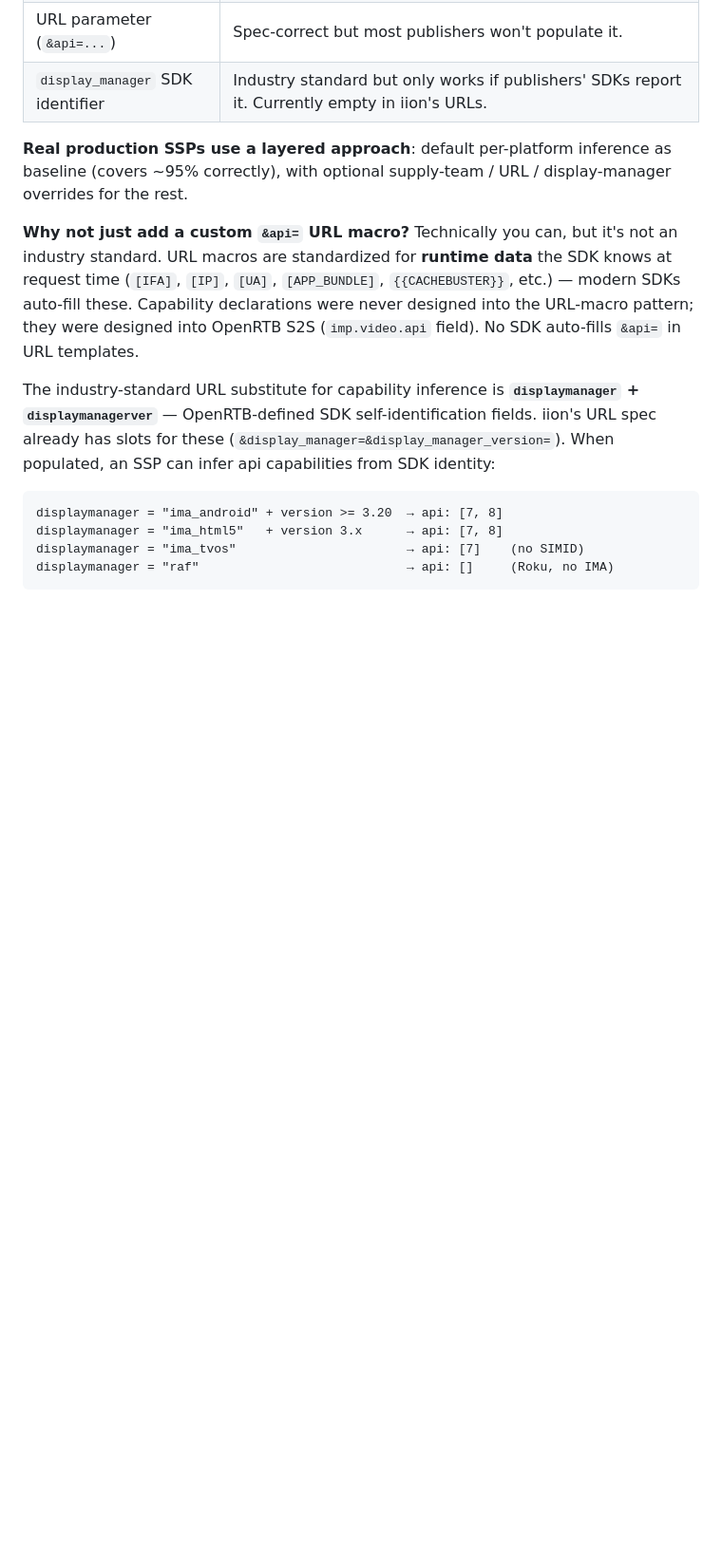
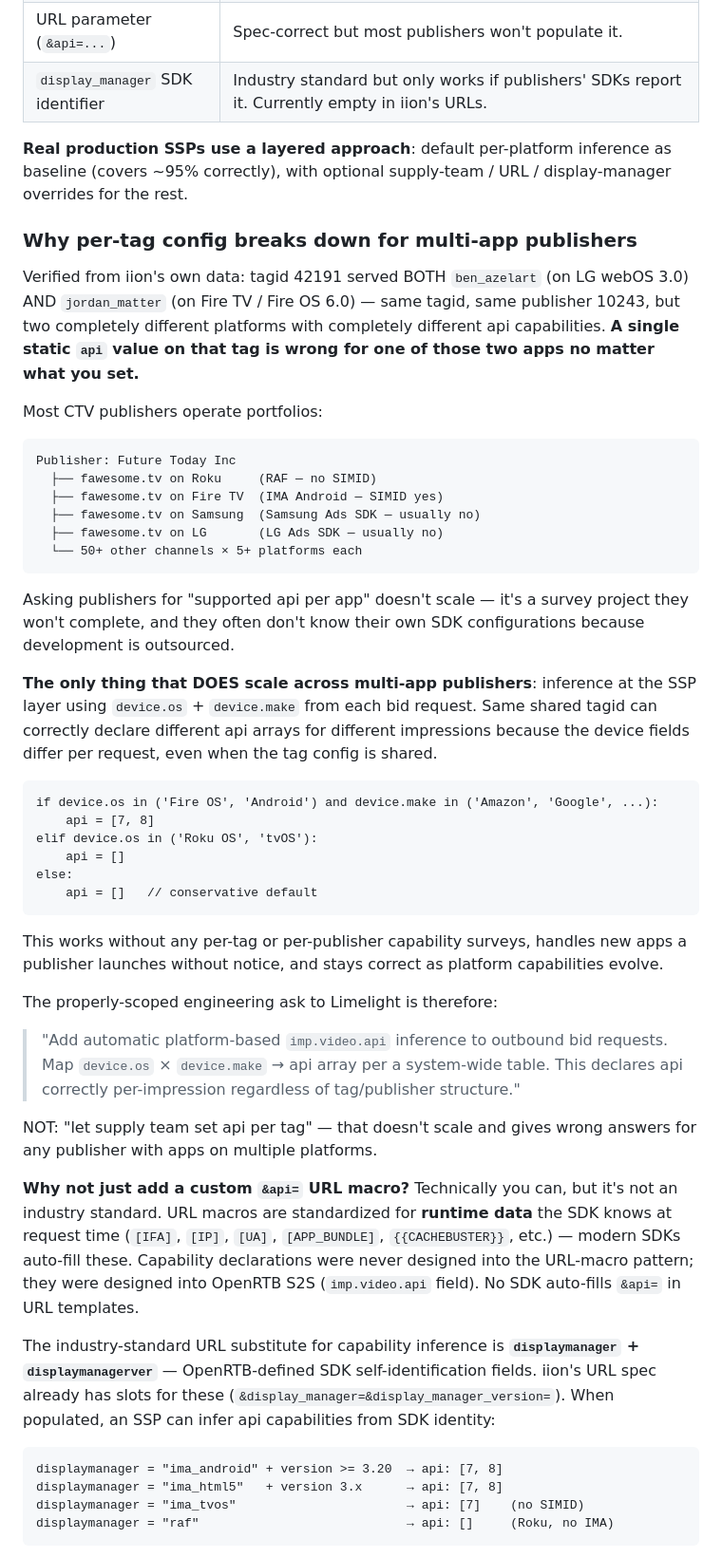
Before and after one commit to creativehubiion/Interactive-CTV, a Markdown page: docs/KNOWLEDGE-BASE.md, the part around the change. Shown at 95% size. Drawn GitHub-style; blank space fills up the shorter version.

Commit message:
Document why per-tag api config breaks for multi-app publishers
User raised: how do we ask publishers for api capability per app when
they have many apps on many platforms? Answer: you don't, and you
shouldn't try.

Verified from iion's own data:
- tagid 42191 served BOTH ben_azelart (LG webOS) AND jordan_matter
  (Fire TV) — same tagid, same publisher 10243, two completely
  different platforms. Static api value on that tag is wrong for one
  of them no matter what.
- Multi-app publishers (Future Today Inc → fawesome.tv on Roku, Fire
  TV, Samsung, LG, Vizio etc.) can't be surveyed for per-app api
  capability — won't complete, often don't know.

Only per-impression inference using device.os + device.make scales:
same shared tagid declares different api arrays for different
impressions because device fields differ per request. No survey, no
per-tag config, no maintenance. Works for portfolio publishers.

The correctly-scoped engineering ask to Limelight is therefore:
"Add automatic platform-based imp.video.api inference at request time,
not at tag-config time."

Co-Authored-By: Claude Opus 4.7 (1M context) <noreply@anthropic.com>

````diff
--- a/docs/KNOWLEDGE-BASE.md
+++ b/docs/KNOWLEDGE-BASE.md
@@ -1216,6 +1216,58 @@ either:
 inference as baseline (covers ~95% correctly), with optional
 supply-team / URL / display-manager overrides for the rest.
 
+### Why per-tag config breaks down for multi-app publishers
+
+Verified from iion's own data: tagid 42191 served BOTH `ben_azelart` (on
+LG webOS 3.0) AND `jordan_matter` (on Fire TV / Fire OS 6.0) — same
+tagid, same publisher 10243, but two completely different platforms with
+completely different api capabilities. **A single static `api` value on
+that tag is wrong for one of those two apps no matter what you set.**
+
+Most CTV publishers operate portfolios:
+
+```
+Publisher: Future Today Inc
+  ├── fawesome.tv on Roku     (RAF — no SIMID)
+  ├── fawesome.tv on Fire TV  (IMA Android — SIMID yes)
+  ├── fawesome.tv on Samsung  (Samsung Ads SDK — usually no)
+  ├── fawesome.tv on LG       (LG Ads SDK — usually no)
+  └── 50+ other channels × 5+ platforms each
+```
+
+Asking publishers for "supported api per app" doesn't scale — it's a
+survey project they won't complete, and they often don't know their own
+SDK configurations because development is outsourced.
+
+**The only thing that DOES scale across multi-app publishers**:
+inference at the SSP layer using `device.os` + `device.make` from each
+bid request. Same shared tagid can correctly declare different api
+arrays for different impressions because the device fields differ per
+request, even when the tag config is shared.
+
+```
+if device.os in ('Fire OS', 'Android') and device.make in ('Amazon', 'Google', ...):
+    api = [7, 8]
+elif device.os in ('Roku OS', 'tvOS'):
+    api = []
+else:
+    api = []   // conservative default
+```
+
+This works without any per-tag or per-publisher capability surveys,
+handles new apps a publisher launches without notice, and stays
+correct as platform capabilities evolve.
+
+The properly-scoped engineering ask to Limelight is therefore:
+
+> "Add automatic platform-based `imp.video.api` inference to outbound
+> bid requests. Map `device.os` × `device.make` → api array per a
+> system-wide table. This declares api correctly per-impression
+> regardless of tag/publisher structure."
+
+NOT: "let supply team set api per tag" — that doesn't scale and gives
+wrong answers for any publisher with apps on multiple platforms.
+
 **Why not just add a custom `&api=` URL macro?**
 Technically you can, but it's not an industry standard. URL macros are
 standardized for **runtime data** the SDK knows at request time
````
